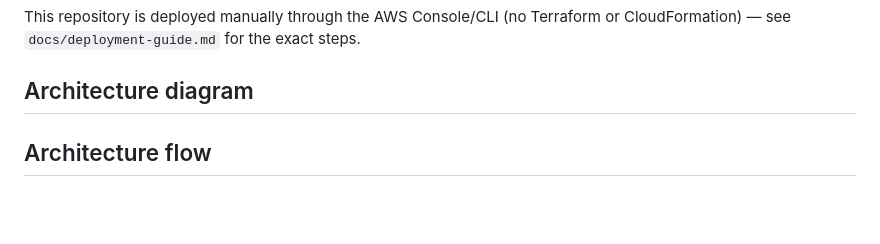
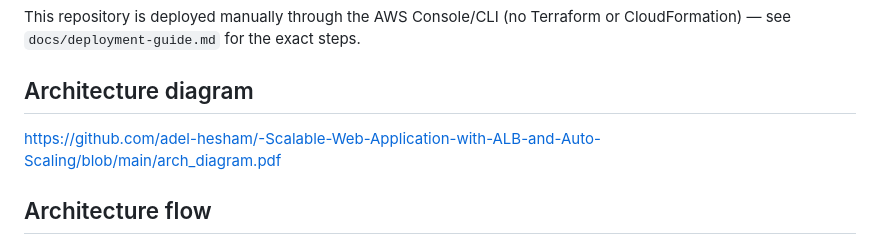
Before and after one commit to adel-hesham/-Scalable-Web-Application-with-ALB-and-Auto-Scaling, a Markdown page: README.md, the part around the change. Rendered like a GitHub page; blank space fills up the shorter version.

Commit message:
Add architecture diagram link to README
Added link to architecture diagram PDF in README.

```diff
--- a/README.md
+++ b/README.md
@@ -6,7 +6,7 @@ This repository is deployed manually through the AWS Console/CLI (no Terraform o
 
 ## Architecture diagram
 
-
+https://github.com/adel-hesham/-Scalable-Web-Application-with-ALB-and-Auto-Scaling/blob/main/arch_diagram.pdf
 
 ## Architecture flow
 
```
